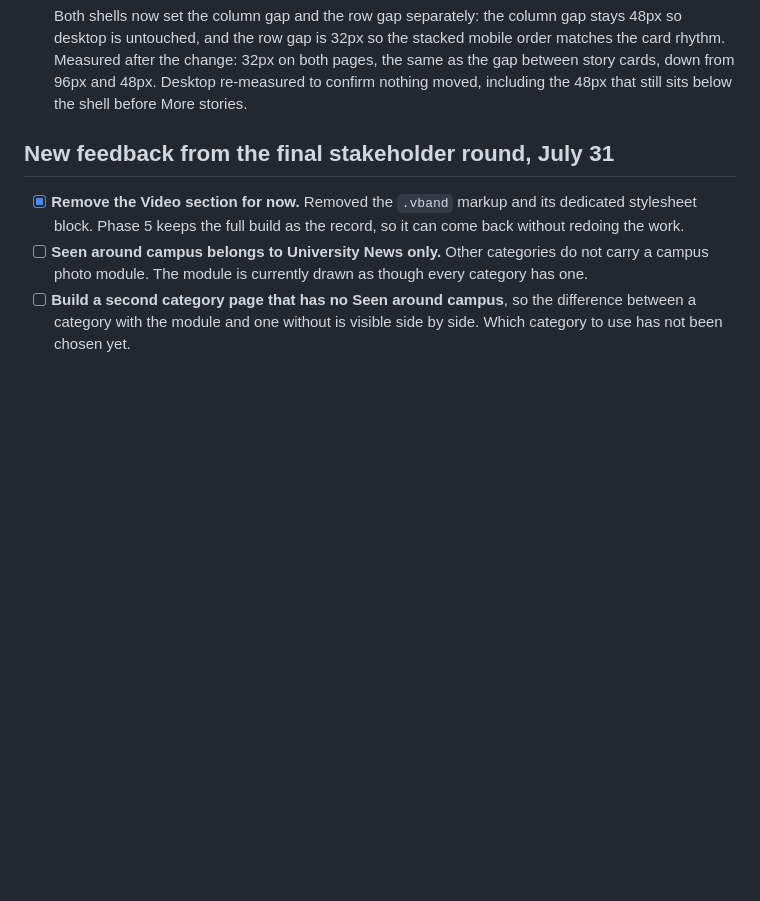
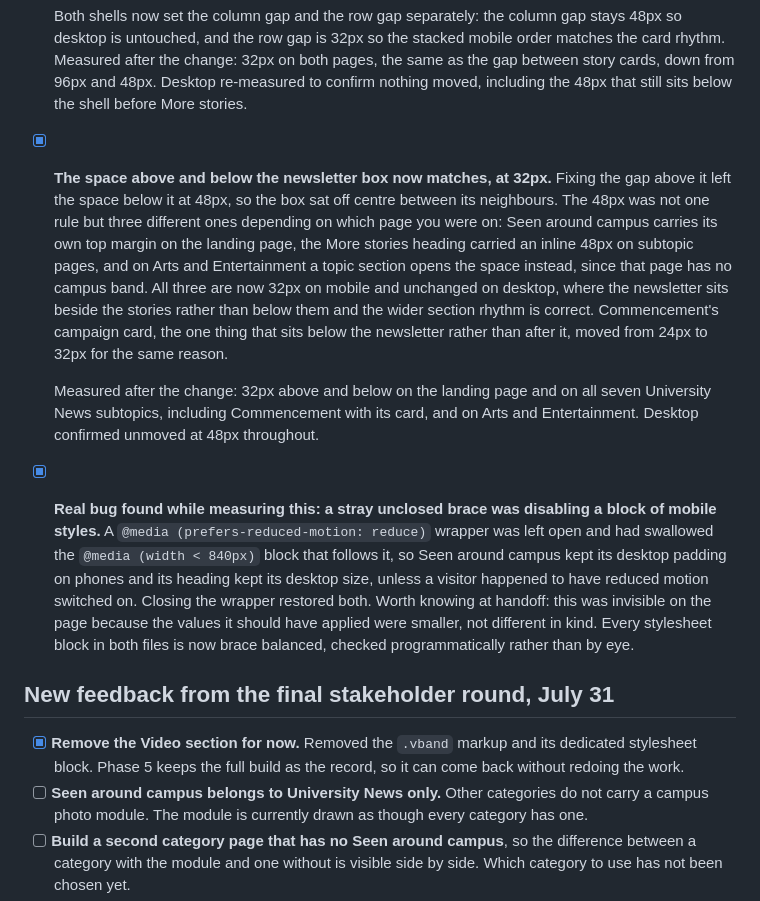
Before and after one commit to thara-messeroux/ngn-category-landing-prototypes, a Markdown page: phase-6-final-round/README.md, the part around the change. Drawn GitHub-style; blank space fills up the shorter version.

Commit message:
Category landing prototypes: match the space above and below the newsletter box on mobile
Closing the gap above the box left the space below it at 48px, so it sat off
centre between its neighbours. That 48px came from three different rules
depending on the page: Seen around campus carries its own top margin on the
landing page, the More stories heading carried an inline 48px on subtopic
pages, and on Arts and Entertainment a topic section opens the space instead,
since that page has no campus band.

All three are now 32px on mobile and unchanged on desktop, where the box sits
beside the stories rather than below them and the wider section rhythm holds.
Commencement's campaign card, the one element that sits below the box rather
than after it, moves from 24px to 32px for the same reason.

Also fixes a separate bug found while measuring: a @media
(prefers-reduced-motion: reduce) wrapper was left unclosed and had swallowed
the @media (width < 840px) block after it, so Seen around campus kept its
desktop padding and heading size on phones unless the visitor had reduced
motion switched on. Every stylesheet block in both files is now brace
balanced, checked programmatically.

Measured after the change: 32px above and below on the landing page and all
seven University News subtopics, Commencement included, and on Arts and
Entertainment. Desktop confirmed unmoved at 48px.

Co-Authored-By: Claude Opus 5 <noreply@anthropic.com>

```diff
--- a/phase-6-final-round/README.md
+++ b/phase-6-final-round/README.md
@@ -31,6 +31,12 @@ Target: this is the last design round. No further design reviews are planned. Wh
 - [x] **Real bug fixed: the gap above the newsletter box on mobile was two spacings stacked.** Reported as one gap, it was two different faults. On a subtopic page the story list carried a 48px bottom margin and the two column shell it sits in carried a 48px row gap, so the two added up to 96px. The margin was redundant, since the shell gap already owns that separation, and it is gone. On the landing page the same shell contributed a single 48px, which is correct as a gap between two columns on desktop but too wide once they stack into one column on mobile, where the story cards sit 32px apart.
 
   Both shells now set the column gap and the row gap separately: the column gap stays 48px so desktop is untouched, and the row gap is 32px so the stacked mobile order matches the card rhythm. Measured after the change: 32px on both pages, the same as the gap between story cards, down from 96px and 48px. Desktop re-measured to confirm nothing moved, including the 48px that still sits below the shell before More stories.
+
+- [x] **The space above and below the newsletter box now matches, at 32px.** Fixing the gap above it left the space below it at 48px, so the box sat off centre between its neighbours. The 48px was not one rule but three different ones depending on which page you were on: Seen around campus carries its own top margin on the landing page, the More stories heading carried an inline 48px on subtopic pages, and on Arts and Entertainment a topic section opens the space instead, since that page has no campus band. All three are now 32px on mobile and unchanged on desktop, where the newsletter sits beside the stories rather than below them and the wider section rhythm is correct. Commencement's campaign card, the one thing that sits below the newsletter rather than after it, moved from 24px to 32px for the same reason.
+
+  Measured after the change: 32px above and below on the landing page and on all seven University News subtopics, including Commencement with its card, and on Arts and Entertainment. Desktop confirmed unmoved at 48px throughout.
+
+- [x] **Real bug found while measuring this: a stray unclosed brace was disabling a block of mobile styles.** A `@media (prefers-reduced-motion: reduce)` wrapper was left open and had swallowed the `@media (width < 840px)` block that follows it, so Seen around campus kept its desktop padding on phones and its heading kept its desktop size, unless a visitor happened to have reduced motion switched on. Closing the wrapper restored both. Worth knowing at handoff: this was invisible on the page because the values it should have applied were smaller, not different in kind. Every stylesheet block in both files is now brace balanced, checked programmatically rather than by eye.
 
 ## New feedback from the final stakeholder round, July 31
 
```
